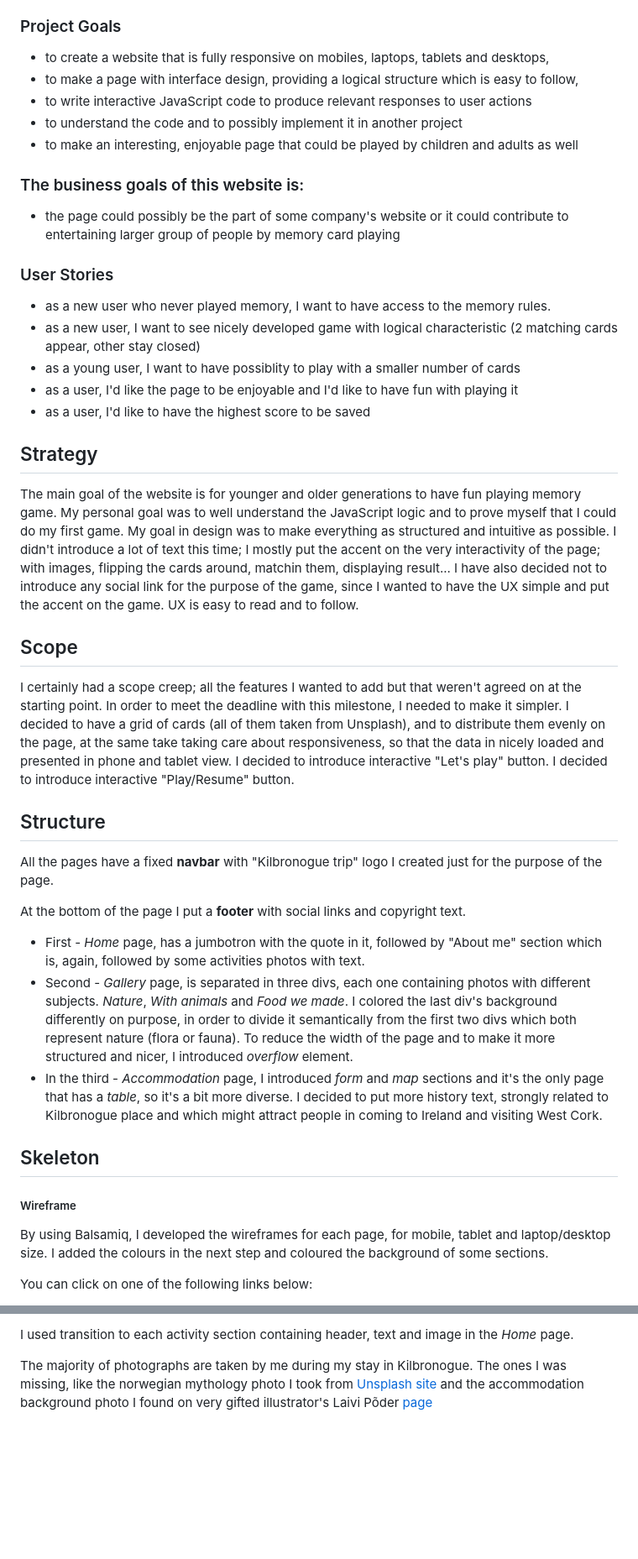
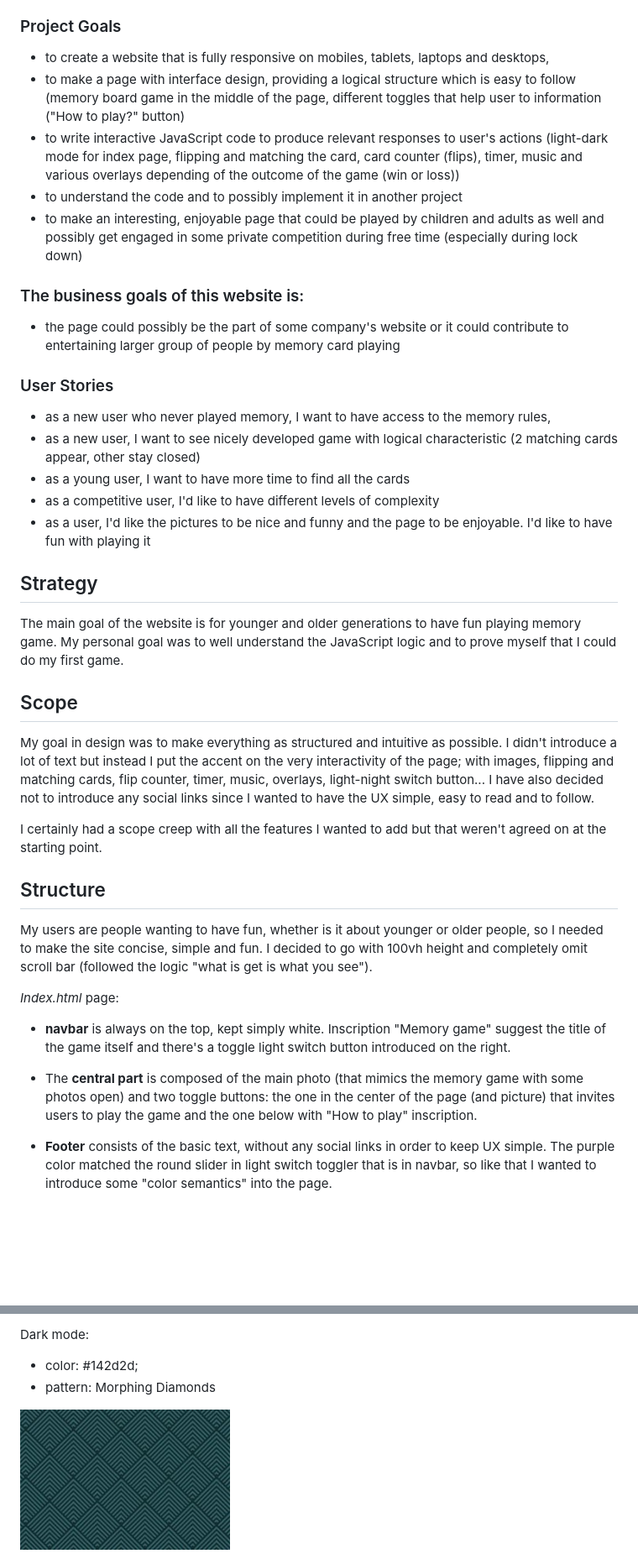
Before and after one commit to GilleM/Memory-game, a Markdown page: README.md, 2 parts joined by grey strips. Shown: that part at 84% size. GitHub-like rendering; pictures changed too: assets/images/bg2.JPG (added); blank space fills up the shorter version.

```diff
--- a/README.md
+++ b/README.md
@@ -43,11 +43,11 @@ including aspects of branding, design, usability and function."_
 
 ### Project Goals
 
-- to create a website that is fully responsive on mobiles, laptops, tablets and desktops,
-- to make a page with interface design, providing a logical structure which is easy to follow,
-- to write interactive JavaScript code to produce relevant responses to user actions
+- to create a website that is fully responsive on mobiles, tablets, laptops and desktops,
+- to make a page with interface design, providing a logical structure which is easy to follow (memory board game in the middle of the page, different toggles that help user to information ("How to play?" button)
+- to write interactive JavaScript code to produce relevant responses to user's actions (light-dark mode for index page, flipping and matching the card, card counter (flips), timer, music and various overlays depending of the outcome of the game (win or loss))
 - to understand the code and to possibly implement it in another project
-- to make an interesting, enjoyable page that could be played by children and adults as well
+- to make an interesting, enjoyable page that could be played by children and adults as well and possibly get engaged in some private competition during free time (especially during lock down)
 
 ### The business goals of this website is:
 
@@ -56,54 +56,38 @@ people by memory card playing
 
 ### User Stories
 
-- as a new user who never played memory, I want to have access to the memory rules.
+- as a new user who never played memory, I want to have access to the memory rules,
 - as a new user, I want to see nicely developed game with logical characteristic (2 matching cards appear, other stay closed)
-- as a young user, I want to have possiblity to play with a smaller number of cards
-- as a user, I'd like the page to be enjoyable and I'd like to have fun with playing it
-- as a user, I'd like to have the highest score to be saved
+- as a young user, I want to have more time to find all the cards
+- as a competitive user, I'd like to have different levels of complexity
+- as a user, I'd like the pictures to be nice and funny and the page to be enjoyable. I'd like to have fun with playing it
+
 
 ## Strategy
 
 The main goal of the website is for younger and older generations to have fun playing memory game.
 My personal goal was to well understand the JavaScript logic and to prove myself that I could do my first game.
-My goal in design was to make everything as structured and intuitive as possible. I didn't introduce
-a lot of text this time; I mostly put the accent on the very interactivity of the page; with images, flipping the cards
-around, matchin them, displaying result... I have also decided not to introduce any social link for the purpose of the game,
-since I wanted to have the UX simple and put the accent on the game. UX is easy to read and to follow.
+
+
+## Scope
+My goal in design was to make everything as structured and intuitive as possible. I didn't introduce a lot of text but instead I put the accent on the very interactivity of the page; with images, flipping and matching cards, flip counter, timer, music, overlays, light-night switch button... I have also decided not to introduce any social links since I wanted to have the UX simple, easy to read and to follow.
+
+I certainly had a scope creep with all the features I wanted to add but that weren't agreed on at the starting point.
 
 
 
-## Scope
-I certainly had a scope creep; all the features I wanted to add but that weren't agreed on at the starting point.
-In order to meet the deadline with this milestone, I needed to make it simpler.
-I decided to have a grid of cards (all of them taken from Unsplash), and to distribute them evenly on the page, at
-the same take taking care about responsiveness, so that the data in nicely loaded and presented in phone and tablet view.
-I decided to introduce interactive "Let's play" button.
-I decided to introduce interactive "Play/Resume" button.
+## Structure
 
 
-## Structure
-All the pages have a fixed **navbar** with "Kilbronogue trip" logo I created just for the
-purpose of the page.
+My users are people wanting to have fun, whether is it about younger or older people, so I needed to make the site concise, simple and fun.
+I decided to go with 100vh height and completely omit scroll bar (followed the logic "what is get is what you see").
 
-At the bottom of the page I put a **footer** with social links and copyright text.
 
-* First - _Home_ page, has a jumbotron with the quote in it, followed by "About me" section which
-is, again, followed by some activities photos with text.
-* Second - _Gallery_ page, is separated in three divs, each one containing photos
-with different subjects. _Nature_, _With animals_ and _Food we made_. I colored the last div's
-background differently on purpose, in order to divide it semantically from the first two divs which both represent
-nature (flora or fauna). To reduce the width of the page and to make it more structured and nicer, I introduced
-_overflow_ element.
-* In the third - _Accommodation_ page, I introduced _form_ and _map_ sections and it's the only
-page that has a _table_, so it's a bit more diverse. I decided to put more
-history text, strongly related to Kilbronogue place and which might
-attract people in coming to Ireland and visiting West Cork.
+ _Index.html_ page:
+*   **navbar** is always on the top, kept simply white.
+Inscription "Memory game" suggest the title of the game itself and there's a toggle light switch button introduced on the right.
 
-## Skeleton
-##### Wireframe
-By using Balsamiq, I developed the wireframes for each page, for mobile, tablet and laptop/desktop size.
-I added the colours in the next step and coloured the background of some sections.
+* The **central part** is composed of the main photo (that mimics the memory game with some photos open) and two toggle buttons: the one in the center of the page (and picture) that invites users to play the game and the one below with "How to play" inscription.
 
-You can click on one of the following links below:
+* **Footer** consists of the basic text, without any social links in order to keep UX simple. The purple color matched the round slider in light switch toggler that is in navbar, so like that I wanted to introduce some "color semantics" into the page.
 
@@ -147,7 +146,7 @@ as the fall-back.
 
-I used transition to each activity section containing header, text and image in the _Home_ page.
+Dark mode:
++ color:  #142d2d;
++ pattern: Morphing Diamonds
 
-The majority of photographs are taken by me during my stay in Kilbronogue.
-The ones I was missing, like the norwegian mythology photo I took from [Unsplash site](https://www.lifeinnorway.net/norwegian-mythology-folk-tales/)
-and the accommodation background photo I found on very gifted illustrator's Laivi Põder [page](https://www.instagram.com/laivi_illustration/?hl=en)
+[![Foo](assets/images/bg2.JPG)](https://gillem.github.io/Memory-game//)
 
```
Also changed, not shown: other parts of README.md (+142 -127 lines), assets/images/bg1.JPG (added), assets/images/bg3.JPG (added), 2 other files.
